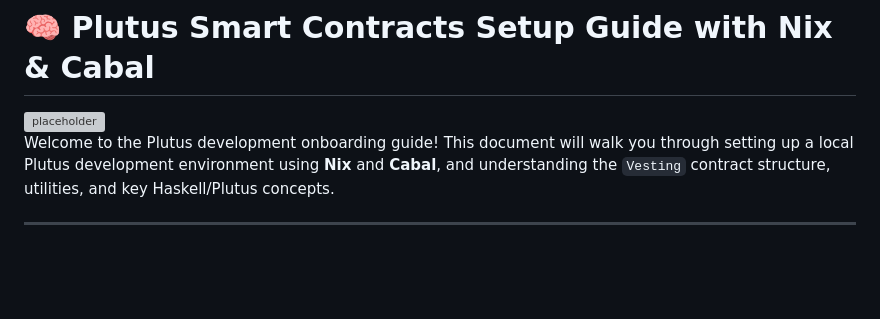
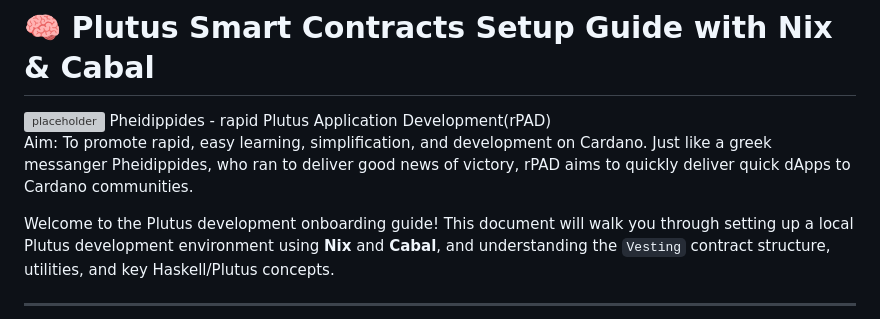
Before and after one commit to wimsio/plutus-nix, a Markdown page: README.md, the part around the change. GitHub-like rendering; blank space fills up the shorter version; grey boxes are pictures that could not be loaded.

```diff
--- a/README.md
+++ b/README.md
@@ -1,6 +1,9 @@
 # 🧠 Plutus Smart Contracts Setup Guide with Nix & Cabal
 
 <img src="https://github.com/user-attachments/assets/fe3da9b9-c2cf-4c2a-8ad6-b66e543e530a" alt="placeholder" width="80" height="50">
+Pheidippides - rapid Plutus Application Development(rPAD)
+
+Aim: To promote rapid, easy learning, simplification, and development on Cardano. Just like a greek messanger Pheidippides, who ran to deliver good news of victory, rPAD aims to quickly deliver quick dApps to Cardano communities.
 
 Welcome to the Plutus development onboarding guide! This document will walk you through setting up a local Plutus development environment using **Nix** and **Cabal**, and understanding the `Vesting` contract structure, utilities, and key Haskell/Plutus concepts.
 
```
